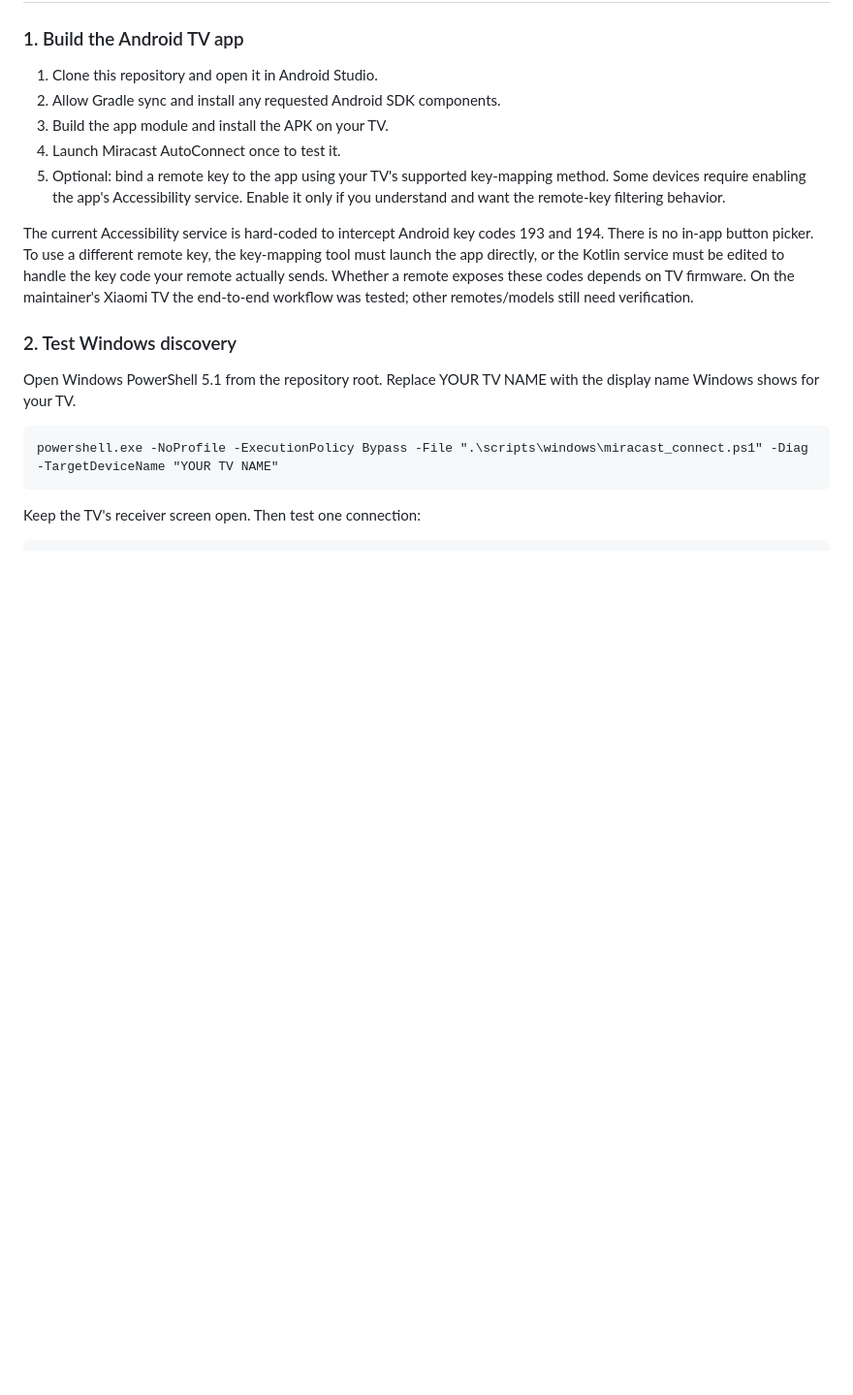
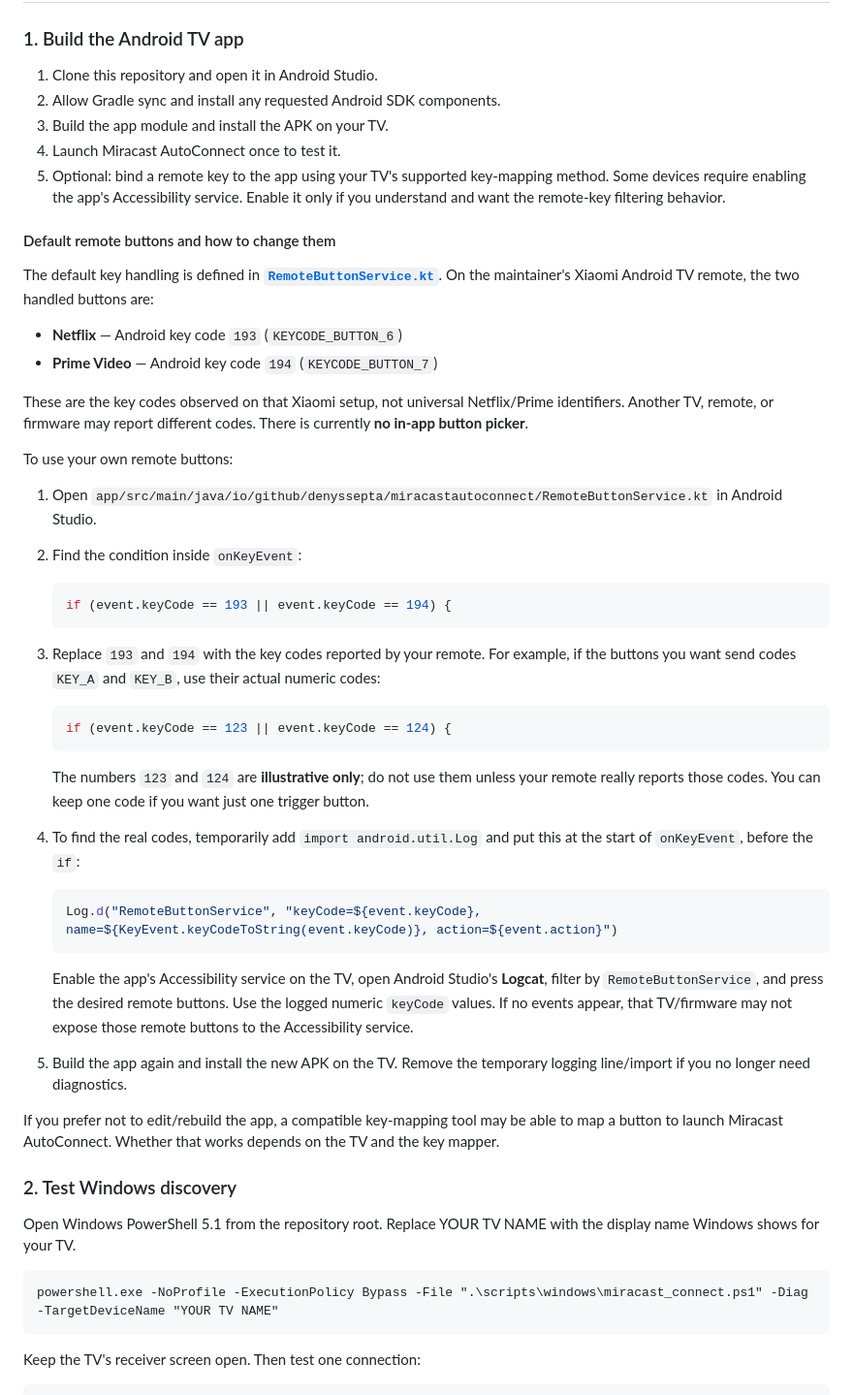
Before and after one commit to DenysSepta/Miracast-AutoConnect, a Markdown page: README.md, the part around the change. Shown at 97% size. Rendered like a GitHub page; blank space fills up the shorter version.

Commit message:
docs: explain default Xiaomi remote buttons and customization

````diff
--- a/README.md
+++ b/README.md
@@ -43,7 +43,41 @@ Automatically open the Miracast receiver on a Xiaomi Android TV and request wire
 4. Launch Miracast AutoConnect once to test it.
 5. Optional: bind a remote key to the app using your TV's supported key-mapping method. Some devices require enabling the app's Accessibility service. Enable it only if you understand and want the remote-key filtering behavior.
 
-The current Accessibility service is hard-coded to intercept Android key codes 193 and 194. There is no in-app button picker. To use a different remote key, the key-mapping tool must launch the app directly, or the Kotlin service must be edited to handle the key code your remote actually sends. Whether a remote exposes these codes depends on TV firmware. On the maintainer's Xiaomi TV the end-to-end workflow was tested; other remotes/models still need verification.
+#### Default remote buttons and how to change them
+
+The default key handling is defined in **[`RemoteButtonService.kt`](app/src/main/java/io/github/denyssepta/miracastautoconnect/RemoteButtonService.kt)**. On the maintainer's Xiaomi Android TV remote, the two handled buttons are:
+
+- **Netflix** — Android key code `193` (`KEYCODE_BUTTON_6`)
+- **Prime Video** — Android key code `194` (`KEYCODE_BUTTON_7`)
+
+These are the key codes observed on that Xiaomi setup, not universal Netflix/Prime identifiers. Another TV, remote, or firmware may report different codes. There is currently **no in-app button picker**.
+
+To use your own remote buttons:
+
+1. Open `app/src/main/java/io/github/denyssepta/miracastautoconnect/RemoteButtonService.kt` in Android Studio.
+2. Find the condition inside `onKeyEvent`:
+
+   ```kotlin
+   if (event.keyCode == 193 || event.keyCode == 194) {
+   ```
+
+3. Replace `193` and `194` with the key codes reported by your remote. For example, if the buttons you want send codes `KEY_A` and `KEY_B`, use their actual numeric codes:
+
+   ```kotlin
+   if (event.keyCode == 123 || event.keyCode == 124) {
+   ```
+
+   The numbers `123` and `124` are **illustrative only**; do not use them unless your remote really reports those codes. You can keep one code if you want just one trigger button.
+4. To find the real codes, temporarily add `import android.util.Log` and put this at the start of `onKeyEvent`, before the `if`:
+
+   ```kotlin
+   Log.d("RemoteButtonService", "keyCode=${event.keyCode}, name=${KeyEvent.keyCodeToString(event.keyCode)}, action=${event.action}")
+   ```
+
+   Enable the app's Accessibility service on the TV, open Android Studio's **Logcat**, filter by `RemoteButtonService`, and press the desired remote buttons. Use the logged numeric `keyCode` values. If no events appear, that TV/firmware may not expose those remote buttons to the Accessibility service.
+5. Build the app again and install the new APK on the TV. Remove the temporary logging line/import if you no longer need diagnostics.
+
+If you prefer not to edit/rebuild the app, a compatible key-mapping tool may be able to map a button to launch Miracast AutoConnect. Whether that works depends on the TV and the key mapper.
 
 ### 2. Test Windows discovery
 
````
